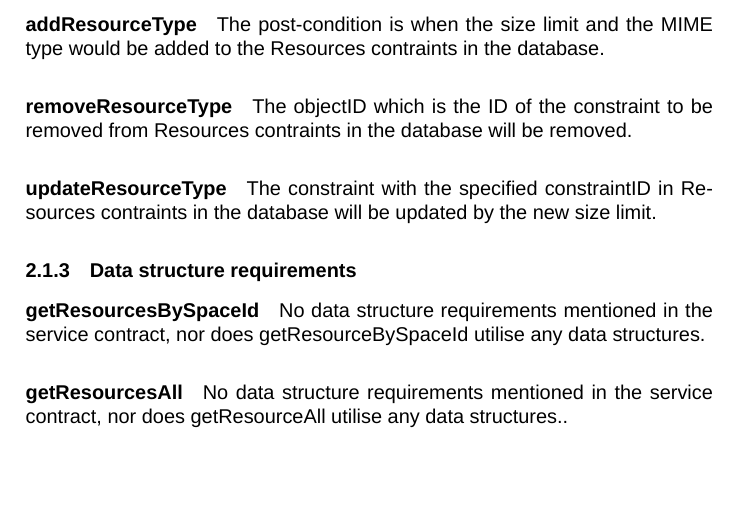
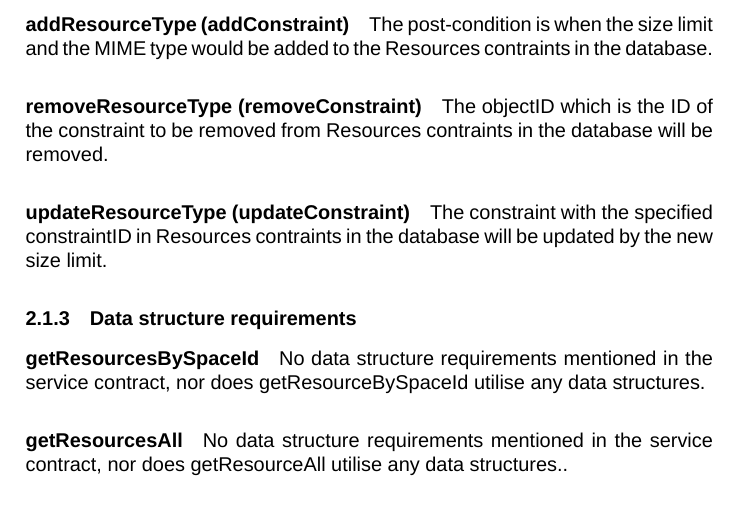
Before and after one commit to u11205131/Testing-Resources, a LaTeX document (Testing Resources.tex): part of page 5 of 11, cut so that both start at the same text, the shorter picture padded with empty space. Compiled offline with XeLaTeX; a missing font is replaced by an installed copy or a similar font.

Commit message:
added use case names

```diff
--- a/Testing Resources.tex
+++ b/Testing Resources.tex
@@ -114,13 +114,13 @@ The post condition will be the removal of the specified resource by ID in the da
 
 The removeResource does not conform to the post-condition as it cannnot remove the resource that exist in the database with the specified ID.
 
-\paragraph{addResourceType}
+\paragraph{addResourceType (addConstraint)}
 The post-condition is when the size limit and the MIME type would be added to the Resources contraints in the database.
 
-\paragraph{removeResourceType}
+\paragraph{removeResourceType (removeConstraint)}
 The objectID which is the ID of the constraint to be removed from Resources contraints in the database will be removed.
 
-\paragraph{updateResourceType}
+\paragraph{updateResourceType (updateConstraint)}
 The constraint with the specified constraintID in Resources contraints in the database will be updated by the new size limit.
 \subsubsection {Data structure requirements}
 
```
